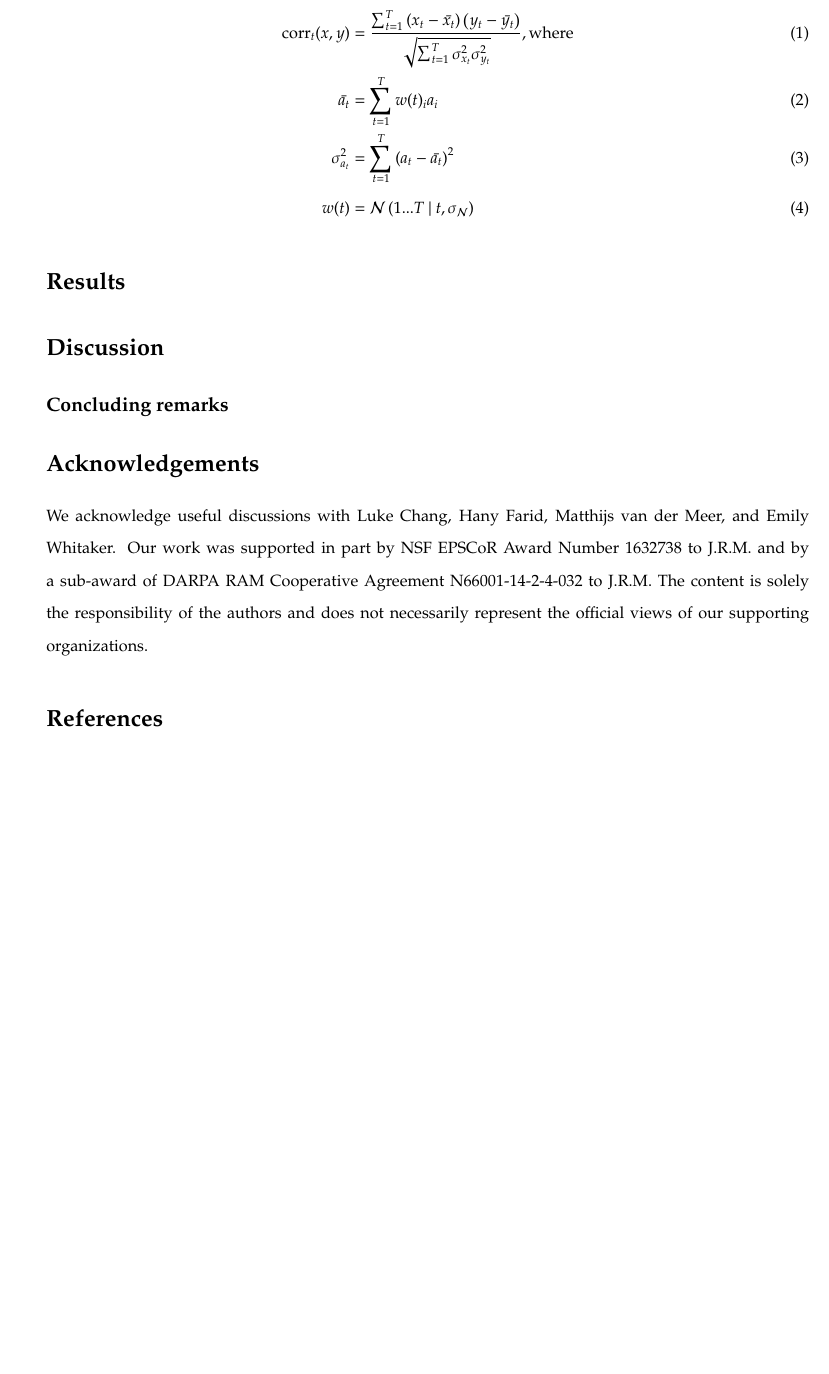
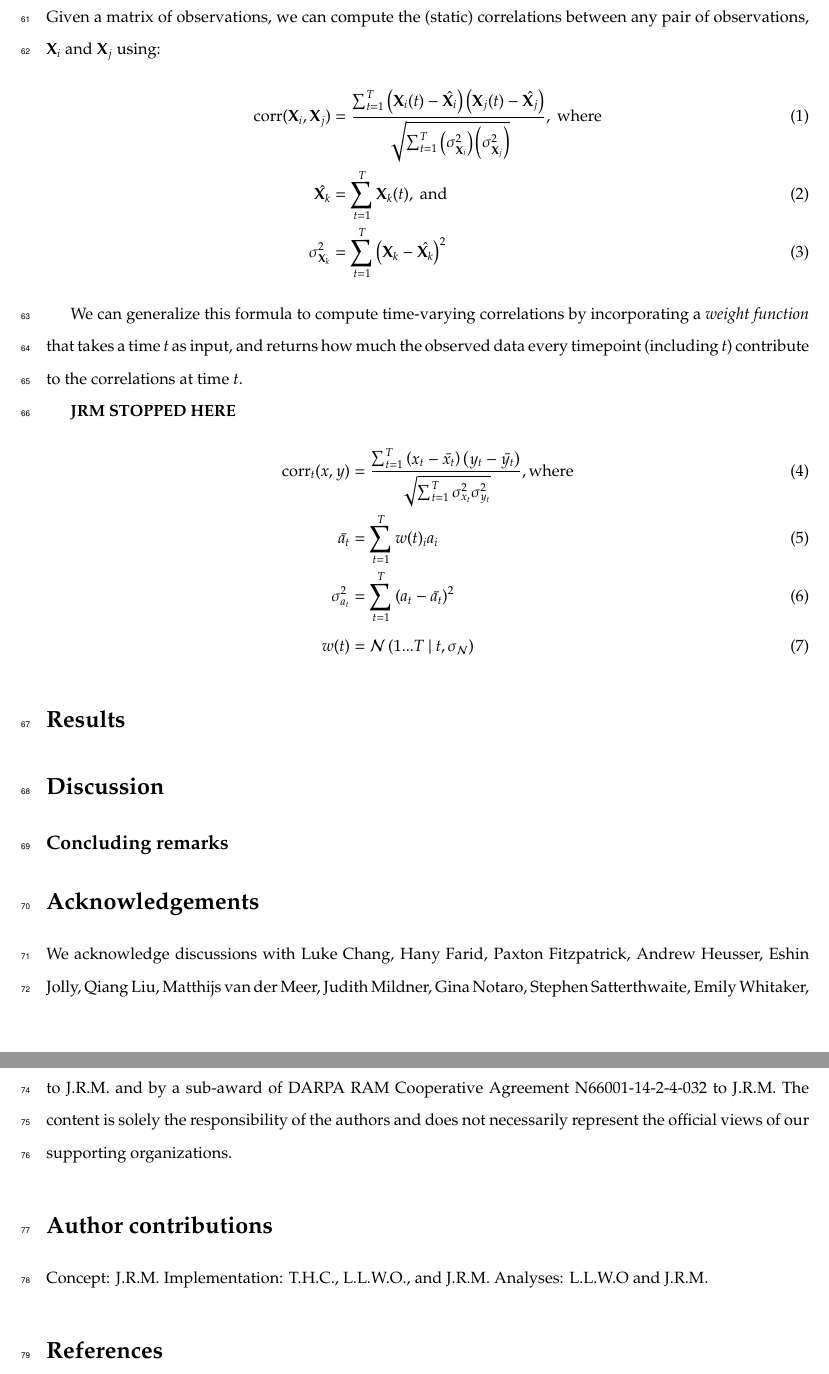
Before and after one commit to ContextLab/timecorr-paper, a LaTeX paper (paper/main.tex): part of page 3 of 3 before the commit and two parts of pages 3 and 4 of 4 after it, the two joined at a grey line, cut at the place of the change, the shorter picture padded with empty space. Compiled offline with pdfLaTeX.

Commit message:
working on methods section

```diff
--- a/paper/main.tex
+++ b/paper/main.tex
@@ -172,8 +124,31 @@ compressed number of dimensions.  By repeatedly applying these two
 steps in sequence, we can examine and explore higher order dynamic
 correlations in $\mathbf{X}$.
 
+\subsection*{Dynamic correlations}
+Given a matrix of observations, we can compute the (static)
+correlations between any pair of observations, $\mathbf{X}_i$ and
+$\mathbf{X}_j$ using:
+\begin{align}
+  \mathrm{corr}(\mathbf{X}_i, \mathbf{X}_j) &= \frac{\sum_{t=1}^T \left(\mathbf{X}_i(t)
+                                              -
+                                              \hat{\mathbf{X}_i}\right) \left(\mathbf{X}_j(t)
+                                              -
+                                              \hat{\mathbf{X}_j}\right)}{\sqrt{\sum_{t=1}^T\left(
+                                              \sigma^2_{\mathbf{X}_i}\right) \left(
+                                              \sigma^2_{\mathbf{X}_j}\right)}},~\mathrm{where}\\
+                                    \hat{\mathbf{X}_k} &= \sum_{t=1}^T
+                                                         \mathbf{X}_k(t),~\mathrm{and}\\
+  \sigma^2_{\mathbf{X}_k} &= \sum_{t=1}^T \left( \mathbf{X}_k -
+                            \hat{\mathbf{X}_k} \right)^2
+\end{align}
 
+We can generalize this formula to compute time-varying correlations by
+incorporating a \textit{weight function} that takes a time $t$ as input,
+and returns how much the observed data every timepoint (including $t$)
+contribute to the correlations at time $t$.
+%include figure showing weights (https://github.com/ContextLab/timecorr-paper/issues/1)
 
+\textbf{JRM STOPPED HERE}
 \begin{align}
 \mathrm{corr}_t(x,y) &= \frac{\sum_{t=1}^T \left( x_t - \bar{x_t} \right) \left( y_t - \bar{y_t} \right)}{\sqrt{\sum_{t=1}^{T}\sigma ^{2}_{x_{t}}\sigma ^{2}_{y_{t}}}}\mathrm{, where}\\
 \bar{a_t} &= \sum_{t=1}^T w(t)_i a_i\\
@@ -217,14 +192,20 @@ w(t) &= \mathcal{N}\left(1...T ~|~ t, \sigma_\mathcal{N}\right) %update to inclu
 % small step for mankind, and so on.
 
 \section*{Acknowledgements}
-We acknowledge useful discussions with Luke Chang, Hany Farid,
-Matthijs van der Meer, and Emily Whitaker. Our work was supported in
+We acknowledge discussions with Luke Chang, Hany Farid, Paxton
+Fitzpatrick, Andrew Heusser, Eshin Jolly, Qiang Liu, Matthijs van der
+Meer, Judith Mildner, Gina Notaro, Stephen Satterthwaite, Emily
+Whitaker, Weizhen Xie, and Kirsten Ziman. Our work was supported in
 part by NSF EPSCoR Award Number 1632738 to J.R.M. and by a sub-award
 of DARPA RAM Cooperative Agreement N66001-14-2-4-032 to J.R.M.  The
 content is solely the responsibility of the authors and does not
 necessarily represent the official views of our supporting
 organizations.
 
+\section*{Author contributions}
+Concept: J.R.M.  Implementation: T.H.C., L.L.W.O., and
+J.R.M.  Analyses: L.L.W.O and J.R.M.
+
 \bibliographystyle{apacite}
 \bibliography{CDL-bibliography/memlab}
 
```
Also changed, not shown: paper/main.pdf, paper/main.tex (122 more changed lines).
